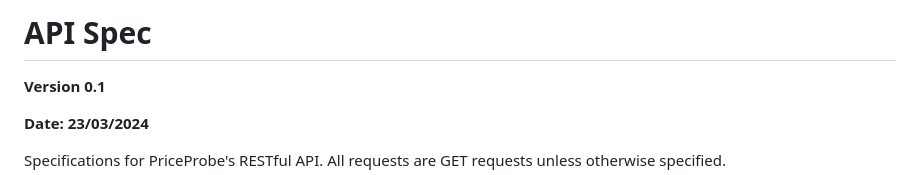
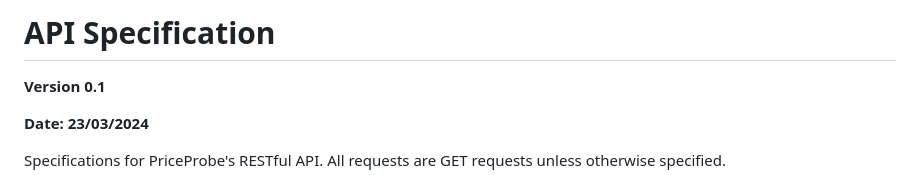
Before and after one commit to shotnothing/TeamPower8, a Markdown page: docs/API.md, the part around the change. GitHub-like rendering.

```diff
--- a/docs/API.md
+++ b/docs/API.md
@@ -1,7 +1,7 @@
 
 
 
-# API Spec
+# API Specification
 **Version 0.1**
 
 **Date: 23/03/2024**
```
